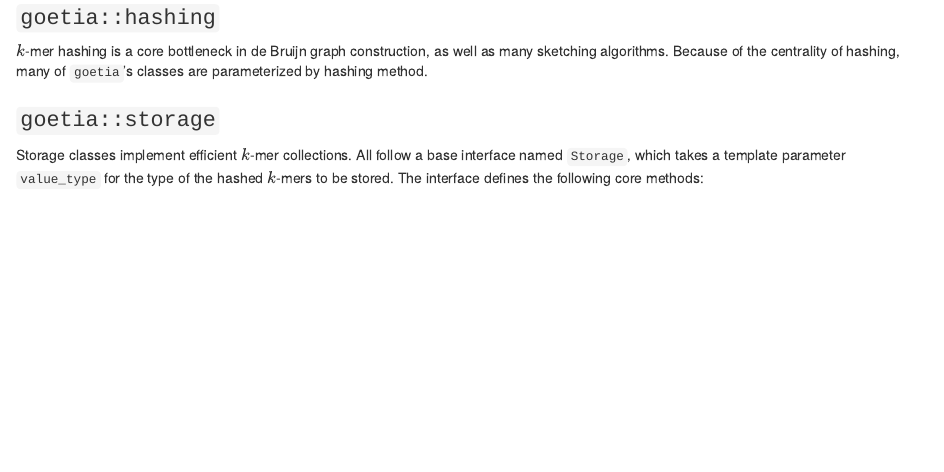
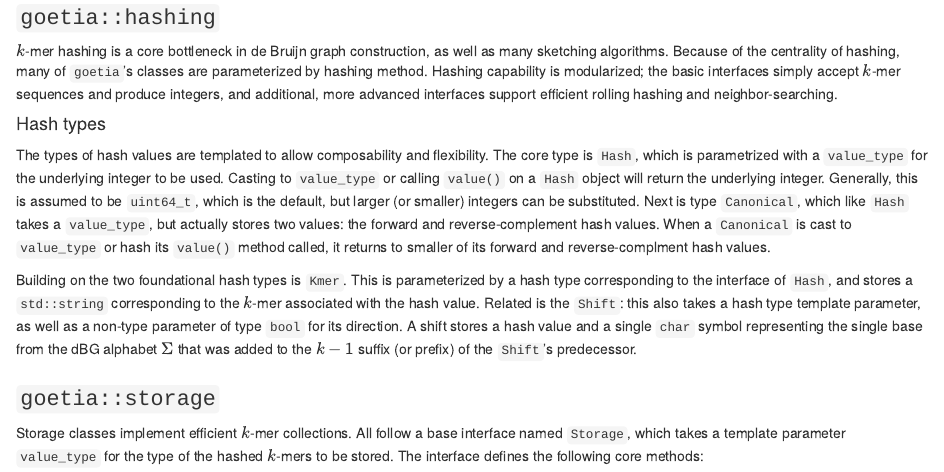
Before and after one commit to camillescott/dissertation, an R Markdown document (index/10-appendix.Rmd): the page in a window 1100 px wide, from 440 px down. Rendered offline with R 4.5, knitr and Pandoc, with nearby package versions; drawn as R Markdown's standard HTML page in place of the format the file asks for.

Commit message:
Hashing info

```diff
--- a/index/10-appendix.Rmd
+++ b/index/10-appendix.Rmd
@@ -29,6 +29,21 @@ The library is organized into namespaces by purpose.
 
 $k$-mer hashing is a core bottleneck in de Bruijn graph construction, as well as many sketching algorithms.
 Because of the centrality of hashing, many of `goetia`'s classes are parameterized by hashing method.
+Hashing capability is modularized; the basic interfaces simply accept $k$-mer sequences and produce integers, and additional, more advanced interfaces support efficient rolling hashing and neighbor-searching.
+
+#### Hash types
+
+The types of hash values are templated to allow composability and flexibility.
+The core type is `Hash`, which is parametrized with a `value_type` for the underlying integer to be used.
+Casting to `value_type` or calling `value()` on a `Hash` object will return the underlying integer.
+Generally, this is assumed to be `uint64_t`, which is the default, but larger (or smaller) integers can be substituted.
+Next is type `Canonical`, which like `Hash` takes a `value_type`, but actually stores two values: the forward and reverse-complement hash values.
+When a `Canonical` is cast to `value_type` or hash its `value()` method called, it returns to smaller of its forward and reverse-complment hash values.
+
+Building on the two foundational hash types is `Kmer`.
+This is parameterized by a hash type corresponding to the interface of `Hash`, and stores a `std::string` corresponding to the $k$-mer associated with the hash value.
+Related is the `Shift`: this also takes a hash type template parameter, as well as a non-type parameter of type `bool` for its direction.
+A shift stores a hash value and a single `char` symbol representing the single base from the dBG alphabet $\Sigma$ that was added to the $k-1$ suffix (or prefix) of the `Shift`'s predecessor.
 
 ### `goetia::storage`
 
```
